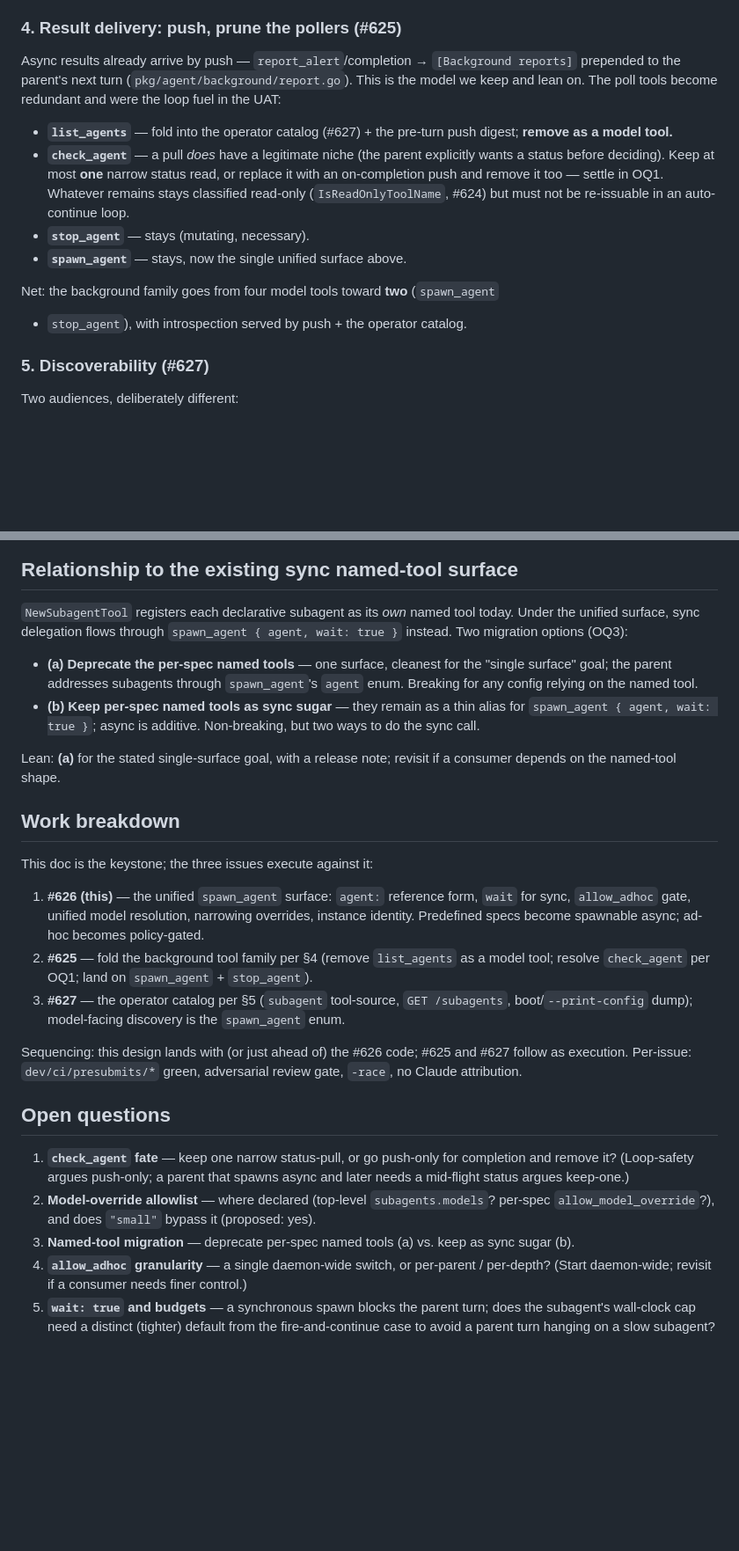
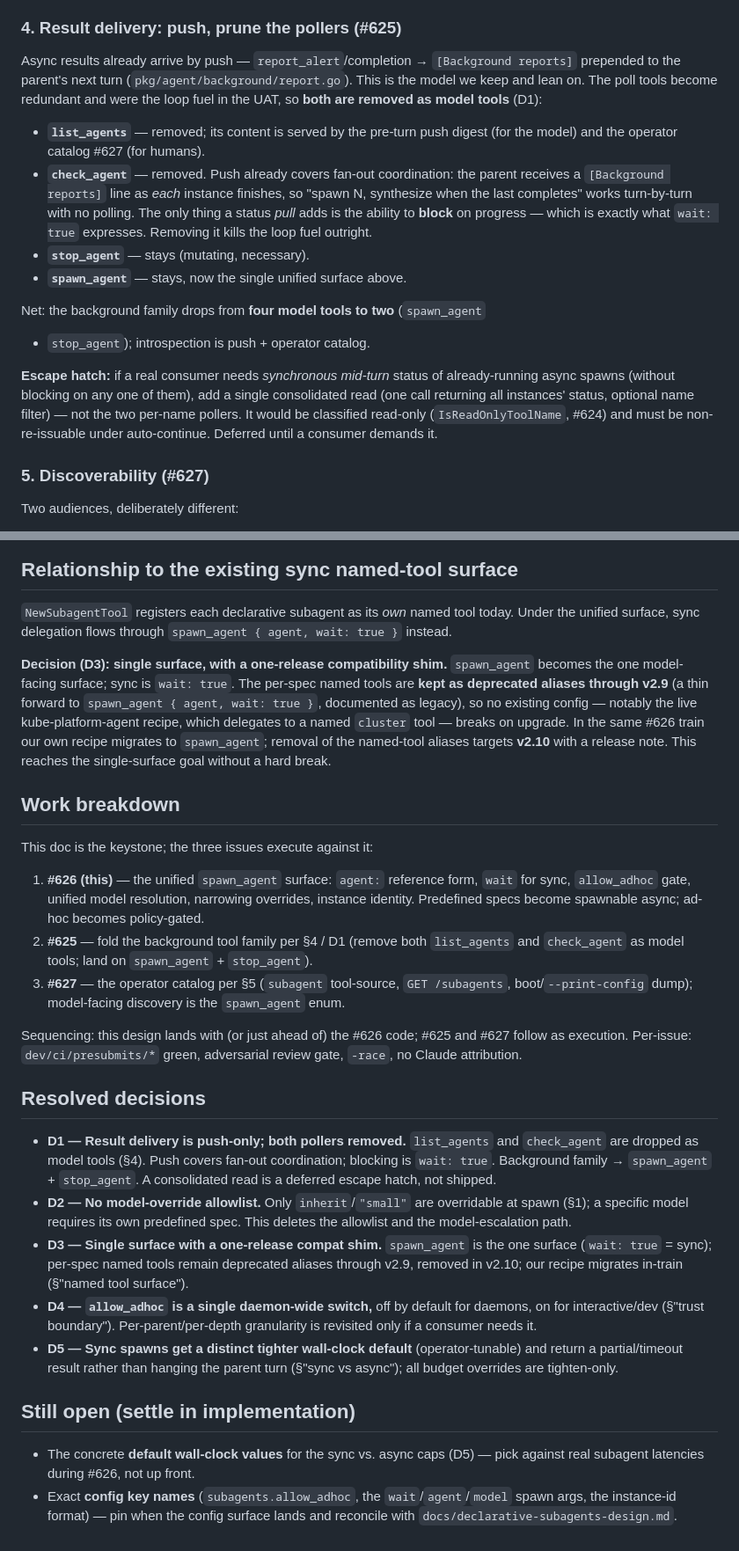
Before and after one commit to go-steer/core-agent, a Markdown page: docs/unified-subagent-invocation-design.md, 2 parts joined by grey strips. Shown at 88% size. GitHub-like rendering; blank space fills up the shorter version.

Commit message:
docs(subagents): resolve open questions D1-D5 (#626)
Fold the 5 open questions into decisions:
- D1 push-only result delivery; remove both list_agents + check_agent
- D2 no model-override allowlist (only inherit/small; specific = own spec)
- D3 single surface + one-release named-tool compat shim (remove v2.10)
- D4 allow_adhoc is one daemon-wide switch, off by default for daemons
- D5 sync spawns get a tighter wall-clock default; timeout returns partial

Remaining open: concrete cap values + final config key names, both
settled during implementation.

```diff
--- a/docs/unified-subagent-invocation-design.md
+++ b/docs/unified-subagent-invocation-design.md
@@ -181,20 +191,29 @@ ids are what appear in `[Background reports]` and the catalog.
 Async results already arrive by push — `report_alert`/completion →
 `[Background reports]` prepended to the parent's next turn
 (`pkg/agent/background/report.go`). This is the model we keep and lean on. The
-poll tools become redundant and were the loop fuel in the UAT:
+poll tools become redundant and were the loop fuel in the UAT, so **both are
+removed as model tools** (D1):
 
-- **`list_agents`** — fold into the operator catalog (#627) + the pre-turn push
-  digest; **remove as a model tool.**
-- **`check_agent`** — a pull *does* have a legitimate niche (the parent
-  explicitly wants a status before deciding). Keep at most **one** narrow status
-  read, or replace it with an on-completion push and remove it too — settle in
-  OQ1. Whatever remains stays classified read-only (`IsReadOnlyToolName`, #624)
-  but must not be re-issuable in an auto-continue loop.
+- **`list_agents`** — removed; its content is served by the pre-turn push digest
+  (for the model) and the operator catalog #627 (for humans).
+- **`check_agent`** — removed. Push already covers fan-out coordination: the
+  parent receives a `[Background reports]` line as *each* instance finishes, so
+  "spawn N, synthesize when the last completes" works turn-by-turn with no
+  polling. The only thing a status *pull* adds is the ability to **block** on
+  progress — which is exactly what `wait: true` expresses. Removing it kills the
+  loop fuel outright.
 - **`stop_agent`** — stays (mutating, necessary).
 - **`spawn_agent`** — stays, now the single unified surface above.
 
-Net: the background family goes from four model tools toward **two** (`spawn_agent`
-+ `stop_agent`), with introspection served by push + the operator catalog.
+Net: the background family drops from **four model tools to two** (`spawn_agent`
++ `stop_agent`); introspection is push + operator catalog.
+
+**Escape hatch:** if a real consumer needs *synchronous mid-turn* status of
+already-running async spawns (without blocking on any one of them), add a single
+consolidated read (one call returning all instances' status, optional name
+filter) — not the two per-name pollers. It would be classified read-only
+(`IsReadOnlyToolName`, #624) and must be non-re-issuable under auto-continue.
+Deferred until a consumer demands it.
 
 ### 5. Discoverability (#627)
 
@@ -213,17 +232,16 @@ Two audiences, deliberately different:
 
 `NewSubagentTool` registers each declarative subagent as its *own* named tool
 today. Under the unified surface, sync delegation flows through
-`spawn_agent { agent, wait: true }` instead. Two migration options (OQ3):
+`spawn_agent { agent, wait: true }` instead.
 
-- **(a) Deprecate the per-spec named tools** — one surface, cleanest for the
-  "single surface" goal; the parent addresses subagents through `spawn_agent`'s
-  `agent` enum. Breaking for any config relying on the named tool.
-- **(b) Keep per-spec named tools as sync sugar** — they remain as a thin alias
-  for `spawn_agent { agent, wait: true }`; async is additive. Non-breaking, but
-  two ways to do the sync call.
-
-Lean: **(a)** for the stated single-surface goal, with a release note; revisit if
-a consumer depends on the named-tool shape.
+**Decision (D3): single surface, with a one-release compatibility shim.**
+`spawn_agent` becomes the one model-facing surface; sync is `wait: true`. The
+per-spec named tools are **kept as deprecated aliases through v2.9** (a thin
+forward to `spawn_agent { agent, wait: true }`, documented as legacy), so no
+existing config — notably the live kube-platform-agent recipe, which delegates to
+a named `cluster` tool — breaks on upgrade. In the same #626 train our own recipe
+migrates to `spawn_agent`; removal of the named-tool aliases targets **v2.10**
+with a release note. This reaches the single-surface goal without a hard break.
 
 ## Work breakdown
 
@@ -233,8 +251,9 @@ This doc is the keystone; the three issues execute against it:
    `wait` for sync, `allow_adhoc` gate, unified model resolution, narrowing
    overrides, instance identity. Predefined specs become spawnable async;
    ad-hoc becomes policy-gated.
-2. **#625** — fold the background tool family per §4 (remove `list_agents` as a
-   model tool; resolve `check_agent` per OQ1; land on `spawn_agent` + `stop_agent`).
+2. **#625** — fold the background tool family per §4 / D1 (remove both
+   `list_agents` and `check_agent` as model tools; land on `spawn_agent` +
+   `stop_agent`).
 3. **#627** — the operator catalog per §5 (`subagent` tool-source, `GET /subagents`,
    boot/`--print-config` dump); model-facing discovery is the `spawn_agent` enum.
 
@@ -242,18 +261,30 @@ Sequencing: this design lands with (or just ahead of) the #626 code; #625 and
 #627 follow as execution. Per-issue: `dev/ci/presubmits/*` green, adversarial
 review gate, `-race`, no Claude attribution.
 
-## Open questions
+## Resolved decisions
 
-1. **`check_agent` fate** — keep one narrow status-pull, or go push-only for
-   completion and remove it? (Loop-safety argues push-only; a parent that spawns
-   async and later needs a mid-flight status argues keep-one.)
-2. **Model-override allowlist** — where declared (top-level `subagents.models`?
-   per-spec `allow_model_override`?), and does `"small"` bypass it (proposed:
-   yes).
-3. **Named-tool migration** — deprecate per-spec named tools (a) vs. keep as sync
-   sugar (b).
-4. **`allow_adhoc` granularity** — a single daemon-wide switch, or per-parent /
-   per-depth? (Start daemon-wide; revisit if a consumer needs finer control.)
-5. **`wait: true` and budgets** — a synchronous spawn blocks the parent turn; does
-   the subagent's wall-clock cap need a distinct (tighter) default from the
-   fire-and-continue case to avoid a parent turn hanging on a slow subagent?
+- **D1 — Result delivery is push-only; both pollers removed.** `list_agents` and
+  `check_agent` are dropped as model tools (§4). Push covers fan-out
+  coordination; blocking is `wait: true`. Background family → `spawn_agent` +
+  `stop_agent`. A consolidated read is a deferred escape hatch, not shipped.
+- **D2 — No model-override allowlist.** Only `inherit`/`"small"` are overridable
+  at spawn (§1); a specific model requires its own predefined spec. This deletes
+  the allowlist and the model-escalation path.
+- **D3 — Single surface with a one-release compat shim.** `spawn_agent` is the
+  one surface (`wait: true` = sync); per-spec named tools remain deprecated
+  aliases through v2.9, removed in v2.10; our recipe migrates in-train (§"named
+  tool surface").
+- **D4 — `allow_adhoc` is a single daemon-wide switch,** off by default for
+  daemons, on for interactive/dev (§"trust boundary"). Per-parent/per-depth
+  granularity is revisited only if a consumer needs it.
+- **D5 — Sync spawns get a distinct tighter wall-clock default** (operator-tunable)
+  and return a partial/timeout result rather than hanging the parent turn
+  (§"sync vs async"); all budget overrides are tighten-only.
+
+## Still open (settle in implementation)
+
+- The concrete **default wall-clock values** for the sync vs. async caps (D5) —
+  pick against real subagent latencies during #626, not up front.
+- Exact **config key names** (`subagents.allow_adhoc`, the `wait`/`agent`/`model`
+  spawn args, the instance-id format) — pin when the config surface lands and
+  reconcile with `docs/declarative-subagents-design.md`.
```
Also changed, not shown: other parts of docs/unified-subagent-invocation-design.md (+17 -7 lines).
